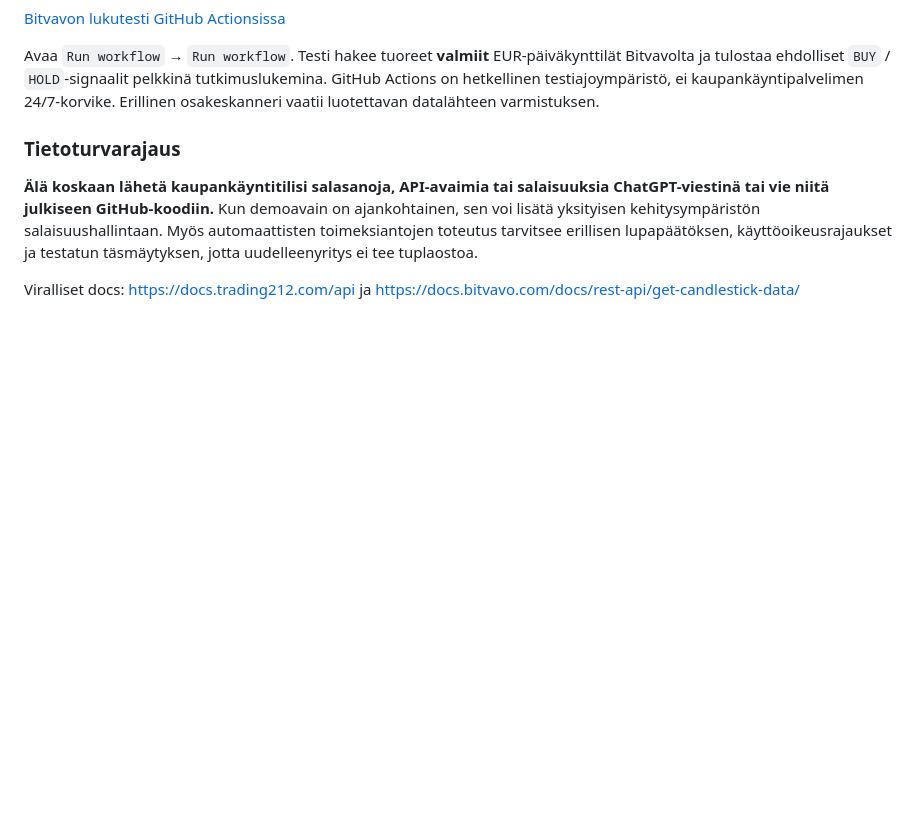
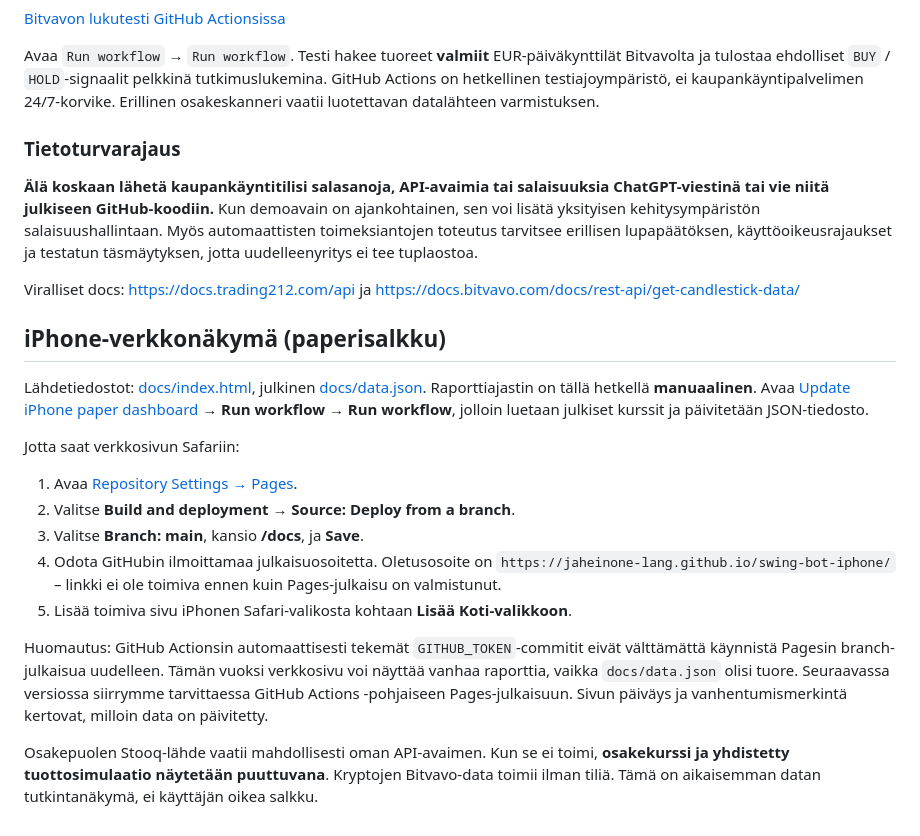
Before and after one commit to jaheinone-lang/swing-bot-iphone, a Markdown page: README.md, the part around the change. GitHub-like rendering; blank space fills up the shorter version.

Commit message:
Document iPhone Pages setup and manual public dashboard refresh

```diff
--- a/README.md
+++ b/README.md
@@ -67,3 +67,24 @@ Avaa `Run workflow` → `Run workflow`. Testi hakee tuoreet **valmiit** EUR-päi
 **Älä koskaan lähetä kaupankäyntitilisi salasanoja, API-avaimia tai salaisuuksia ChatGPT-viestinä tai vie niitä julkiseen GitHub-koodiin.** Kun demoavain on ajankohtainen, sen voi lisätä yksityisen kehitysympäristön salaisuushallintaan. Myös automaattisten toimeksiantojen toteutus tarvitsee erillisen lupapäätöksen, käyttöoikeusrajaukset ja testatun täsmäytyksen, jotta uudelleenyritys ei tee tuplaostoa.
 
 Viralliset docs: https://docs.trading212.com/api ja https://docs.bitvavo.com/docs/rest-api/get-candlestick-data/
+
+
+## iPhone-verkkonäkymä (paperisalkku)
+
+Lähdetiedostot: [docs/index.html](docs/index.html), julkinen [docs/data.json](docs/data.json).
+Raporttiajastin on tällä hetkellä **manuaalinen**. Avaa
+[Update iPhone paper dashboard](https://github.com/jaheinone-lang/swing-bot-iphone/actions/workflows/dashboard.yml)
+→ **Run workflow** → **Run workflow**, jolloin luetaan julkiset kurssit ja päivitetään JSON-tiedosto.
+
+Jotta saat verkkosivun Safariin:
+
+1. Avaa [Repository Settings → Pages](https://github.com/jaheinone-lang/swing-bot-iphone/settings/pages).
+2. Valitse **Build and deployment → Source: Deploy from a branch**.
+3. Valitse **Branch: main**, kansio **/docs**, ja **Save**.
+4. Odota GitHubin ilmoittamaa julkaisuosoitetta. Oletusosoite on
+   `https://jaheinone-lang.github.io/swing-bot-iphone/` – linkki ei ole toimiva ennen kuin Pages-julkaisu on valmistunut.
+5. Lisää toimiva sivu iPhonen Safari-valikosta kohtaan **Lisää Koti-valikkoon**.
+
+Huomautus: GitHub Actionsin automaattisesti tekemät `GITHUB_TOKEN`-commitit eivät välttämättä käynnistä Pagesin branch-julkaisua uudelleen. Tämän vuoksi verkkosivu voi näyttää vanhaa raporttia, vaikka `docs/data.json` olisi tuore. Seuraavassa versiossa siirrymme tarvittaessa GitHub Actions -pohjaiseen Pages-julkaisuun. Sivun päiväys ja vanhentumismerkintä kertovat, milloin data on päivitetty.
+
+Osakepuolen Stooq-lähde vaatii mahdollisesti oman API-avaimen. Kun se ei toimi, **osakekurssi ja yhdistetty tuottosimulaatio näytetään puuttuvana**. Kryptojen Bitvavo-data toimii ilman tiliä. Tämä on aikaisemman datan tutkintanäkymä, ei käyttäjän oikea salkku.
```
